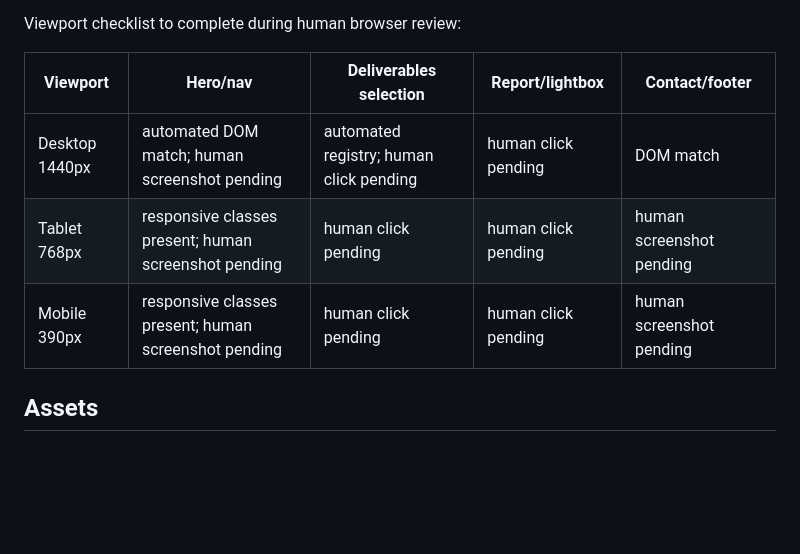
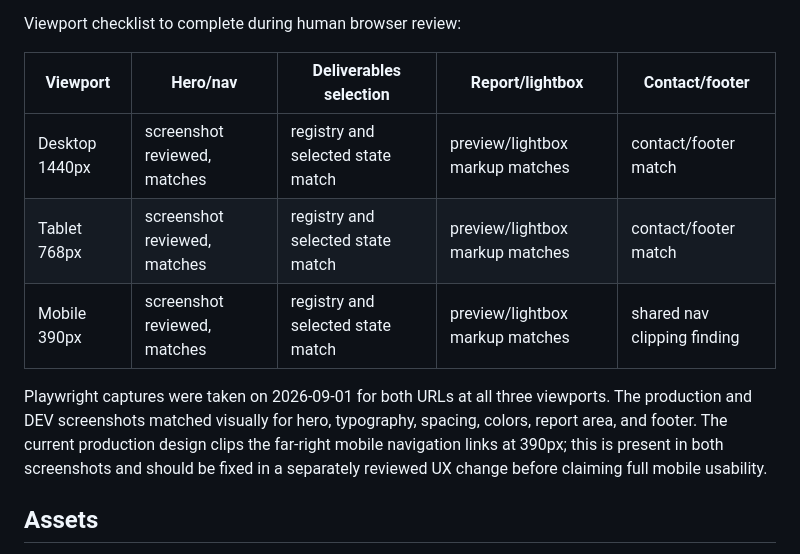
Before and after one commit to N87236/groundtruth-systems-site, a Markdown page: docs/pre-production-readiness.md, the part around the change. Drawn GitHub-style; blank space fills up the shorter version.

Commit message:
Record browser parity review

```diff
--- a/docs/pre-production-readiness.md
+++ b/docs/pre-production-readiness.md
@@ -17,9 +17,11 @@ Viewport checklist to complete during human browser review:
 
 | Viewport | Hero/nav | Deliverables selection | Report/lightbox | Contact/footer |
 |---|---|---|---|---|
-| Desktop 1440px | automated DOM match; human screenshot pending | automated registry; human click pending | human click pending | DOM match |
-| Tablet 768px | responsive classes present; human screenshot pending | human click pending | human click pending | human screenshot pending |
-| Mobile 390px | responsive classes present; human screenshot pending | human click pending | human click pending | human screenshot pending |
+| Desktop 1440px | screenshot reviewed, matches | registry and selected state match | preview/lightbox markup matches | contact/footer match |
+| Tablet 768px | screenshot reviewed, matches | registry and selected state match | preview/lightbox markup matches | contact/footer match |
+| Mobile 390px | screenshot reviewed, matches | registry and selected state match | preview/lightbox markup matches | shared nav clipping finding |
+
+Playwright captures were taken on 2026-09-01 for both URLs at all three viewports. The production and DEV screenshots matched visually for hero, typography, spacing, colors, report area, and footer. The current production design clips the far-right mobile navigation links at 390px; this is present in both screenshots and should be fixed in a separately reviewed UX change before claiming full mobile usability.
 
 ## Assets
 
```
